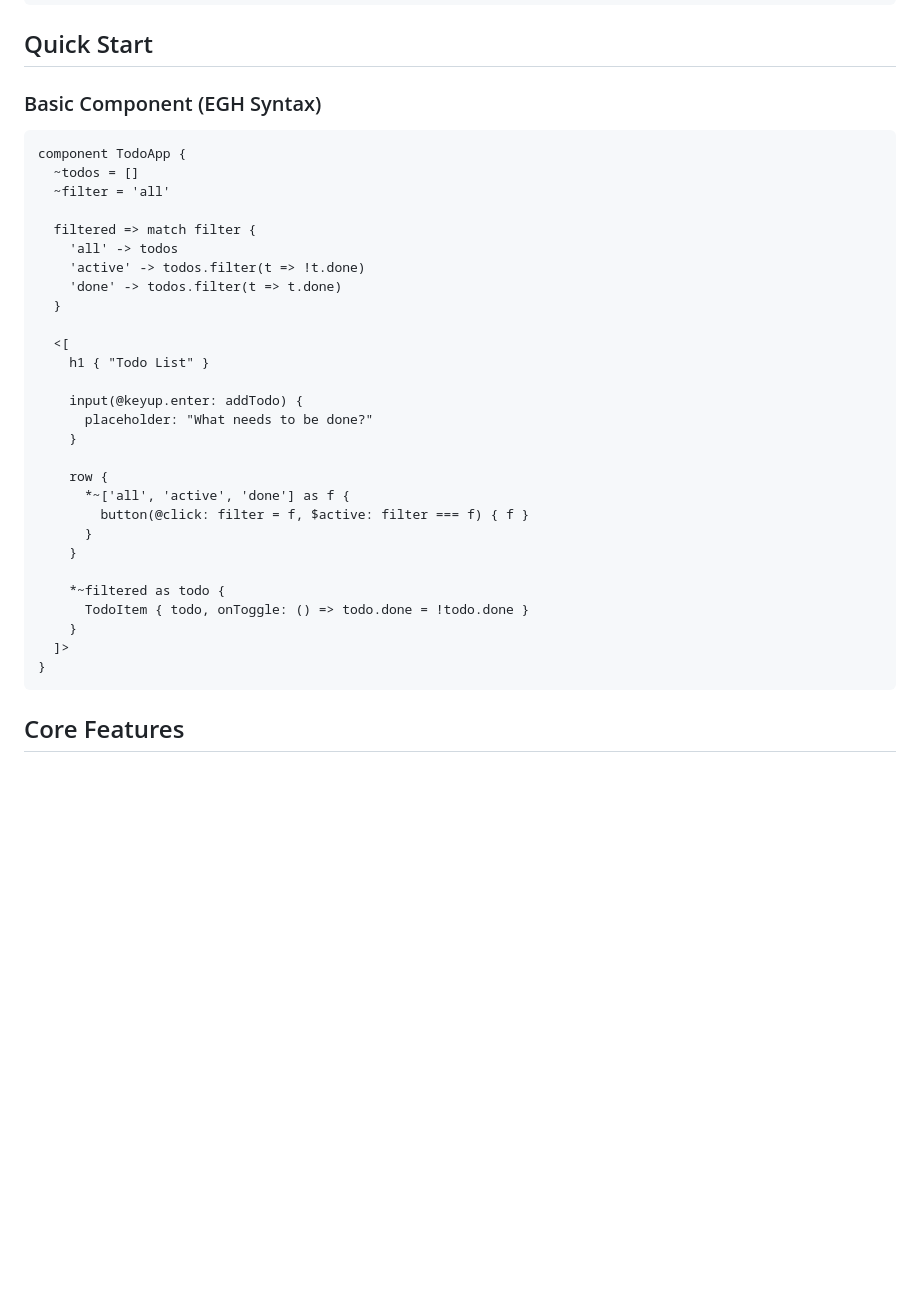
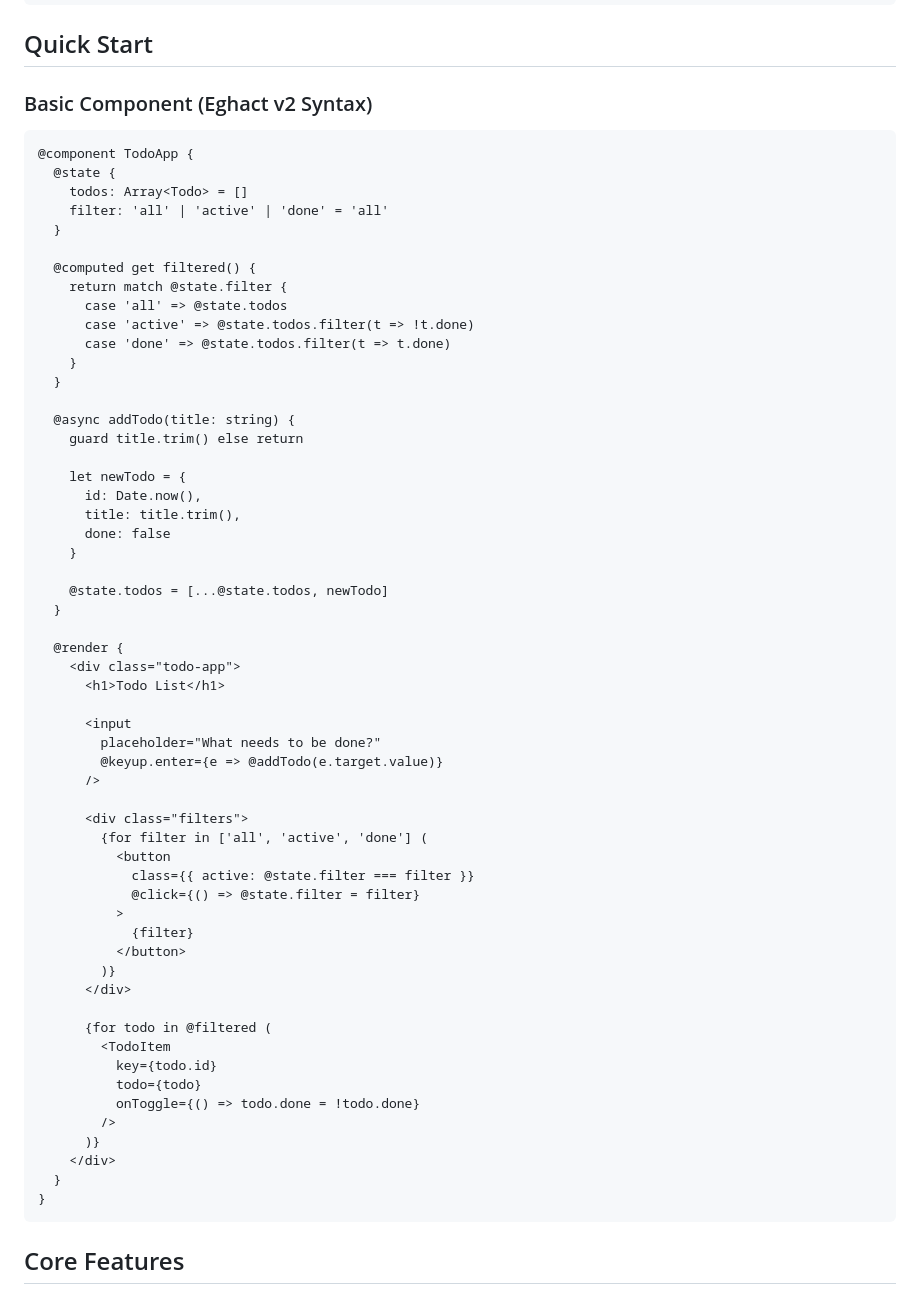
Before and after one commit to emmron/egaht, a Markdown page: README.md, the part around one of its changes. Rendered like a GitHub page; blank space fills up the shorter version.

````diff
--- a/README.md
+++ b/README.md
@@ -64,36 +131,64 @@ eghact create my-app
 
 ## Quick Start
 
-### Basic Component (EGH Syntax)
+### Basic Component (Eghact v2 Syntax)
 
-```egh
-component TodoApp {
-  ~todos = []
-  ~filter = 'all'
-
-  filtered => match filter {
-    'all' -> todos
-    'active' -> todos.filter(t => !t.done)
-    'done' -> todos.filter(t => t.done)
+```eghact
+@component TodoApp {
+  @state {
+    todos: Array<Todo> = []
+    filter: 'all' | 'active' | 'done' = 'all'
   }
 
-  <[
-    h1 { "Todo List" }
+  @computed get filtered() {
+    return match @state.filter {
+      case 'all' => @state.todos
+      case 'active' => @state.todos.filter(t => !t.done)
+      case 'done' => @state.todos.filter(t => t.done)
+    }
+  }
 
-    input(@keyup.enter: addTodo) {
-      placeholder: "What needs to be done?"
+  @async addTodo(title: string) {
+    guard title.trim() else return
+
+    let newTodo = {
+      id: Date.now(),
+      title: title.trim(),
+      done: false
     }
 
-    row {
-      *~['all', 'active', 'done'] as f {
-        button(@click: filter = f, $active: filter === f) { f }
-      }
-    }
+    @state.todos = [...@state.todos, newTodo]
+  }
 
-    *~filtered as todo {
-      TodoItem { todo, onToggle: () => todo.done = !todo.done }
-    }
-  ]>
+  @render {
+    <div class="todo-app">
+      <h1>Todo List</h1>
+
+      <input
+        placeholder="What needs to be done?"
+        @keyup.enter={e => @addTodo(e.target.value)}
+      />
+
+      <div class="filters">
+        {for filter in ['all', 'active', 'done'] (
+          <button
+            class={{ active: @state.filter === filter }}
+            @click={() => @state.filter = filter}
+          >
+            {filter}
+          </button>
+        )}
+      </div>
+
+      {for todo in @filtered (
+        <TodoItem
+          key={todo.id}
+          todo={todo}
+          onToggle={() => todo.done = !todo.done}
+        />
+      )}
+    </div>
+  }
 }
 ```
 
````
Also changed, not shown: other parts of README.md (+122 -12 lines).
